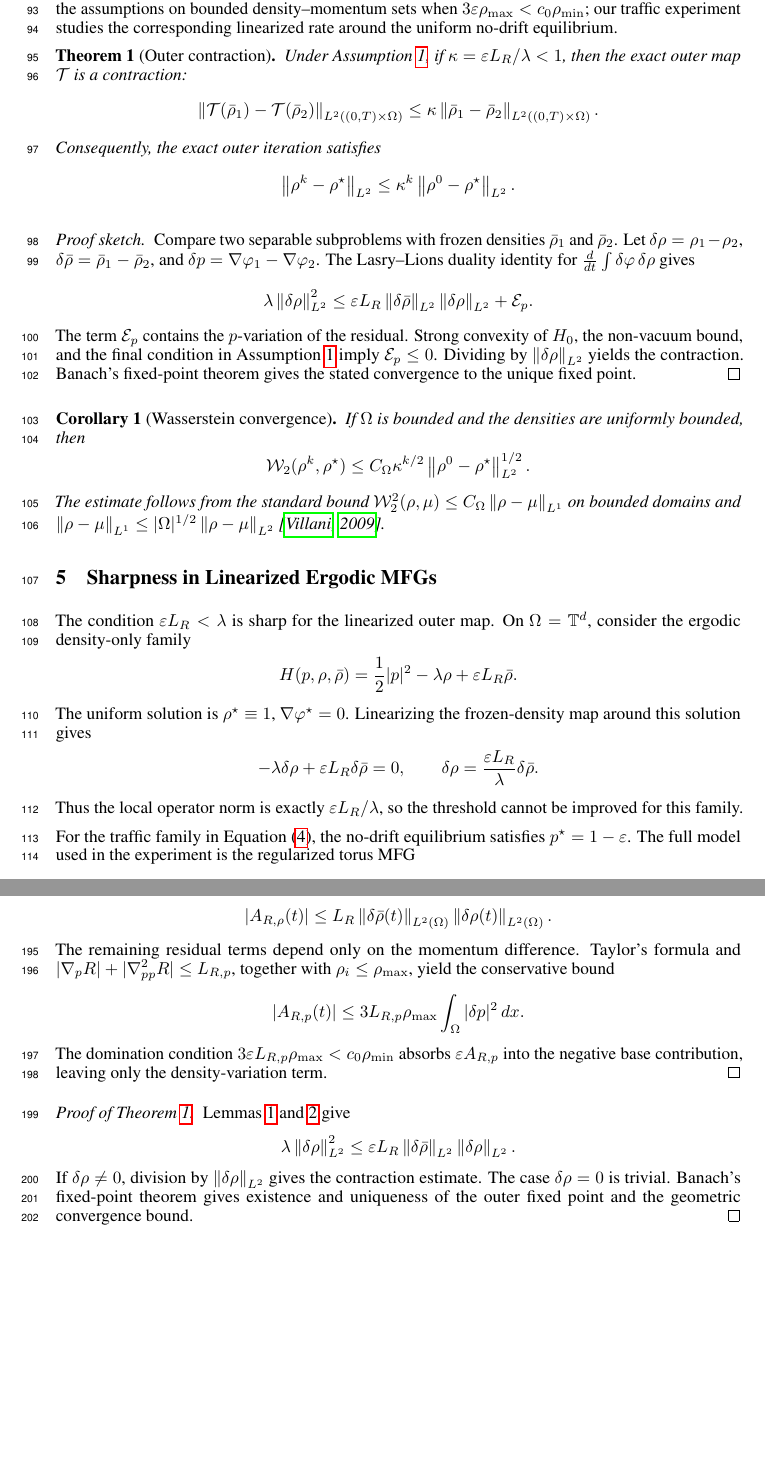
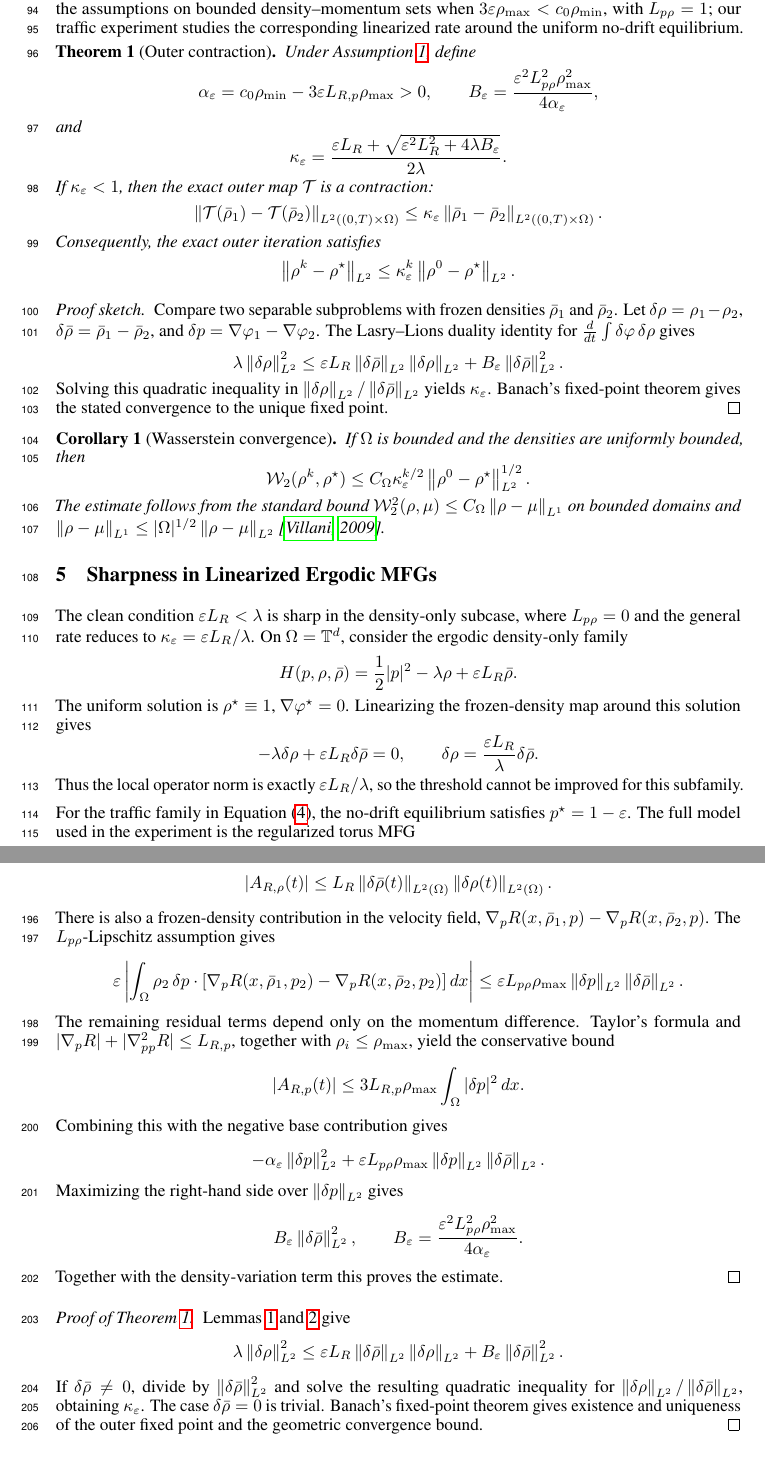
Before and after one commit to hikmatulloismatov1999/MFG-GAN-Paper, a LaTeX paper (main_neurips.tex): two parts of pages 4 and 8 of 15, joined at a grey line, cut so that both start at the same text, the shorter picture padded with empty space. Compiled offline with pdfLaTeX.

Commit message:
Repair outer contraction theorem and framing

```diff
--- a/main_neurips.tex
+++ b/main_neurips.tex
@@ -32,7 +32,7 @@
 \newcommand{\Div}{\operatorname{div}}
 \newcommand{\norm}[1]{\left\lVert #1 \right\rVert}
 
-\title{A Fixed-Point Framework for GAN-Based Mean Field Game Solvers\\
+\title{A Fixed-Point Reduction for Extending GAN-Compatible Mean Field Game Solvers\\
 with Weakly Non-Separable Hamiltonians}
 
 \author{Anonymous Authors}
@@ -249,23 +256,34 @@ density-only residual \(R(\rho,p)=L_R\rho\) has \(L_{R,p}=0\), so the
 momentum-domination condition is automatic and the threshold reduces to
 \(\eps L_R<\lambda\).  The bilinear traffic residual \(R(\rho,p)=\rho p\)
 satisfies the assumptions on bounded density--momentum sets when
-\(3\eps\rho_{\max}<c_0\rho_{\min}\); our traffic experiment studies the
-corresponding linearized rate around the uniform no-drift equilibrium.
+\(3\eps\rho_{\max}<c_0\rho_{\min}\), with \(L_{p\rho}=1\); our traffic
+experiment studies the corresponding linearized rate around the uniform
+no-drift equilibrium.
 
 \begin{theorem}[Outer contraction]
 \label{thm:l2_contraction_neurips}
-Under \Cref{ass:neurips}, if \(\kappa=\eps L_R/\lambda<1\), then the exact
+Under \Cref{ass:neurips}, define
+\[
+  \alpha_\eps=c_0\rho_{\min}-3\eps L_{R,p}\rho_{\max}>0,\qquad
+  B_\eps=\frac{\eps^2L_{p\rho}^2\rho_{\max}^2}{4\alpha_\eps},
+\]
+and
+\[
+  \kappa_\eps=
+  \frac{\eps L_R+\sqrt{\eps^2L_R^2+4\lambda B_\eps}}{2\lambda}.
+\]
+If \(\kappa_\eps<1\), then the exact
 outer map \(\mathcal{T}\) is a contraction:
 \[
   \norm{\mathcal{T}(\bar\rho_1)-\mathcal{T}(\bar\rho_2)}_{L^2((0,T)\times\Omega)}
   \leq
-  \kappa\norm{\bar\rho_1-\bar\rho_2}_{L^2((0,T)\times\Omega)} .
+  \kappa_\eps\norm{\bar\rho_1-\bar\rho_2}_{L^2((0,T)\times\Omega)} .
 \]
 Consequently, the exact outer iteration satisfies
 \[
   \norm{\rho^k-\rho^\star}_{L^2}
   \leq
-  \kappa^k\norm{\rho^0-\rho^\star}_{L^2}.
+  \kappa_\eps^k\norm{\rho^0-\rho^\star}_{L^2}.
 \]
 \end{theorem}
 
@@ -279,13 +297,12 @@ for \(\frac{d}{dt}\int\delta\varphi\,\delta\rho\) gives
   \lambda\norm{\delta\rho}_{L^2}^2
   \leq
   \eps L_R\norm{\delta\bar\rho}_{L^2}\norm{\delta\rho}_{L^2}
-  + \mathcal{E}_p .
+  + B_\eps\norm{\delta\bar\rho}_{L^2}^2 .
 \]
-The term \(\mathcal{E}_p\) contains the \(p\)-variation of the residual.  Strong
-convexity of \(H_0\), the non-vacuum bound, and the final condition in
-\Cref{ass:neurips} imply \(\mathcal{E}_p\leq0\).  Dividing by
-\(\norm{\delta\rho}_{L^2}\) yields the contraction.  Banach's fixed-point
-theorem gives the stated convergence to the unique fixed point.
+Solving this quadratic inequality in
+\(\norm{\delta\rho}_{L^2}/\norm{\delta\bar\rho}_{L^2}\) yields
+\(\kappa_\eps\).  Banach's fixed-point theorem gives the stated convergence to
+the unique fixed point.
 \end{proof}
 
 \begin{corollary}[Wasserstein convergence]
@@ -303,8 +320,10 @@ The estimate follows from the standard bound
 
 \section{Sharpness in Linearized Ergodic MFGs}
 
-The condition \(\eps L_R<\lambda\) is sharp for the linearized outer map.  On
-\(\Omega=\T^d\), consider the ergodic density-only family
+The clean condition \(\eps L_R<\lambda\) is sharp in the density-only subcase,
+where \(L_{p\rho}=0\) and the general rate reduces to
+\(\kappa_\eps=\eps L_R/\lambda\).  On \(\Omega=\T^d\), consider the ergodic
+density-only family
 \[
   H(p,\rho,\bar\rho)=\frac12 |p|^2-\lambda\rho+\eps L_R\bar\rho .
 \]
@@ -316,7 +335,7 @@ Linearizing the frozen-density map around this solution gives
   \delta\rho=\frac{\eps L_R}{\lambda}\delta\bar\rho .
 \]
 Thus the local operator norm is exactly \(\eps L_R/\lambda\), so the threshold
-cannot be improved for this family.
+cannot be improved for this subfamily.
 
 For the traffic family in \Cref{eq:traffic_family}, the no-drift equilibrium
 satisfies \(p^\star=1-\eps\).  The full model used in the experiment is the
@@ -498,6 +518,17 @@ For the residual part, add and subtract \(R(x,\bar\rho_1,p_2)\) and
 \leq L_R\norm{\delta\bar\rho(t)}_{L^2(\Omega)}
        \norm{\delta\rho(t)}_{L^2(\Omega)} .
 \]
+There is also a frozen-density contribution in the velocity field,
+\(\nabla_pR(x,\bar\rho_1,p)-\nabla_pR(x,\bar\rho_2,p)\).  The
+\(L_{p\rho}\)-Lipschitz assumption gives
+\[
+  \eps\left|\int_\Omega
+  \rho_2\,\delta p\cdot
+  [\nabla_pR(x,\bar\rho_1,p_2)-\nabla_pR(x,\bar\rho_2,p_2)]\,dx\right|
+  \leq
+  \eps L_{p\rho}\rho_{\max}
+  \norm{\delta p}_{L^2}\norm{\delta\bar\rho}_{L^2}.
+\]
 The remaining residual terms depend only on the momentum difference.  Taylor's
 formula and \(|\nabla_pR|+|\nabla_{pp}^2R|\leq L_{R,p}\), together with
 \(\rho_i\leq\rho_{\max}\), yield the conservative bound
@@ -505,19 +536,31 @@ formula and \(|\nabla_pR|+|\nabla_{pp}^2R|\leq L_{R,p}\), together with
 |A_{R,p}(t)|\leq 3L_{R,p}\rho_{\max}
 \int_\Omega |\delta p|^2\,dx .
 \]
-The domination condition \(3\eps L_{R,p}\rho_{\max}<c_0\rho_{\min}\) absorbs
-\(\eps A_{R,p}\) into the negative base contribution, leaving only the
-density-variation term.
+Combining this with the negative base contribution gives
+\[
+  -\alpha_\eps\norm{\delta p}_{L^2}^2
+  +\eps L_{p\rho}\rho_{\max}
+  \norm{\delta p}_{L^2}\norm{\delta\bar\rho}_{L^2}.
+\]
+Maximizing the right-hand side over \(\norm{\delta p}_{L^2}\) gives
+\[
+  B_\eps\norm{\delta\bar\rho}_{L^2}^2,\qquad
+  B_\eps=\frac{\eps^2L_{p\rho}^2\rho_{\max}^2}{4\alpha_\eps}.
+\]
+Together with the density-variation term this proves the estimate.
 \end{proof}
 
 \begin{proof}[Proof of \Cref{thm:l2_contraction_neurips}]
 \Cref{lem:ll_identity,lem:frozen_estimate} give
 \[
 \lambda\norm{\delta\rho}_{L^2}^2
-\leq \eps L_R\norm{\delta\bar\rho}_{L^2}\norm{\delta\rho}_{L^2}.
+\leq \eps L_R\norm{\delta\bar\rho}_{L^2}\norm{\delta\rho}_{L^2}
++B_\eps\norm{\delta\bar\rho}_{L^2}^2 .
 \]
-If \(\delta\rho\neq0\), division by \(\norm{\delta\rho}_{L^2}\) gives the
-contraction estimate.  The case \(\delta\rho=0\) is trivial.  Banach's
+If \(\delta\bar\rho\neq0\), divide by
+\(\norm{\delta\bar\rho}_{L^2}^2\) and solve the resulting quadratic inequality
+for \(\norm{\delta\rho}_{L^2}/\norm{\delta\bar\rho}_{L^2}\), obtaining
+\(\kappa_\eps\).  The case \(\delta\bar\rho=0\) is trivial.  Banach's
 fixed-point theorem gives existence and uniqueness of the outer fixed point and
 the geometric convergence bound.
 \end{proof}
```
Also changed, not shown: code/experiments/exp1_analytic.py (+4 -4 lines), figures/exp1_analytic.pdf, main_neurips.tex (46 more changed lines).
